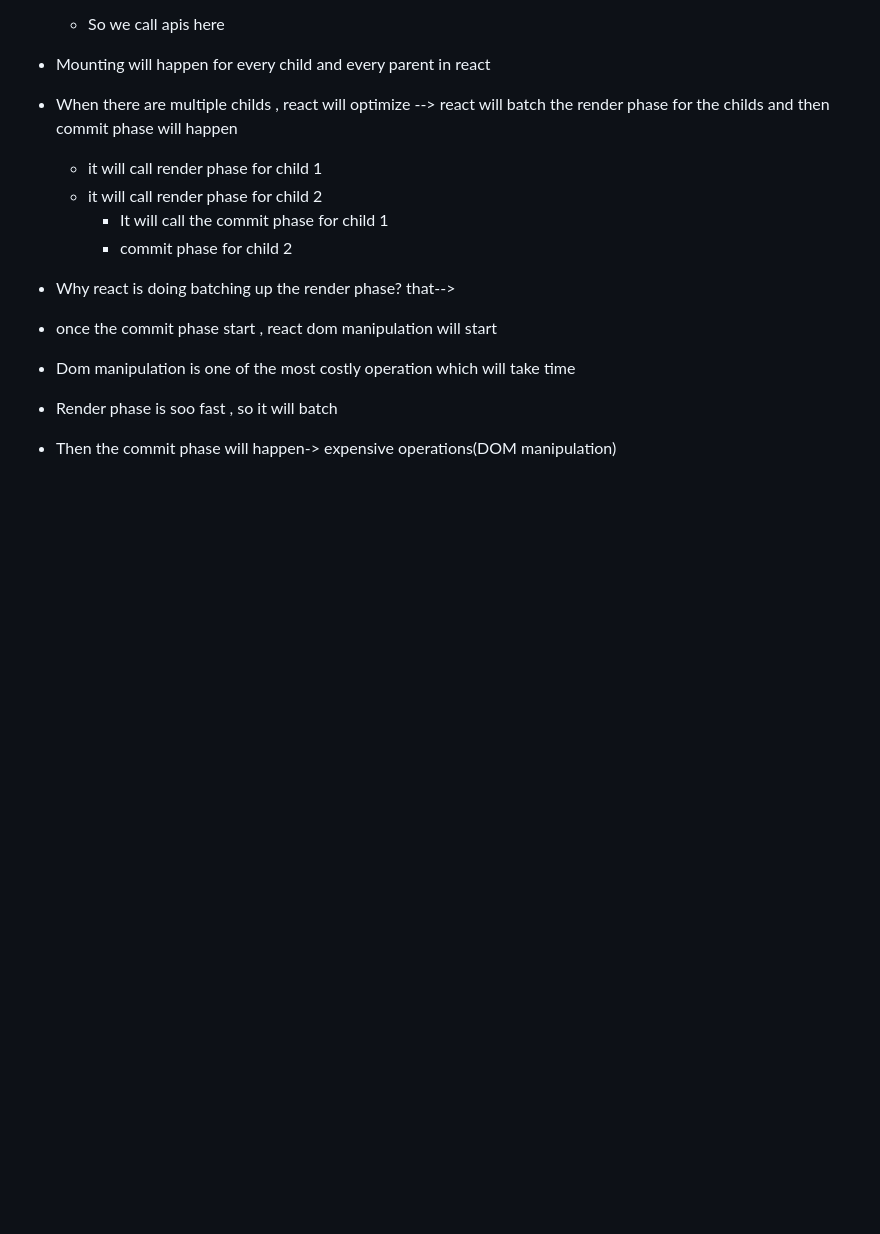
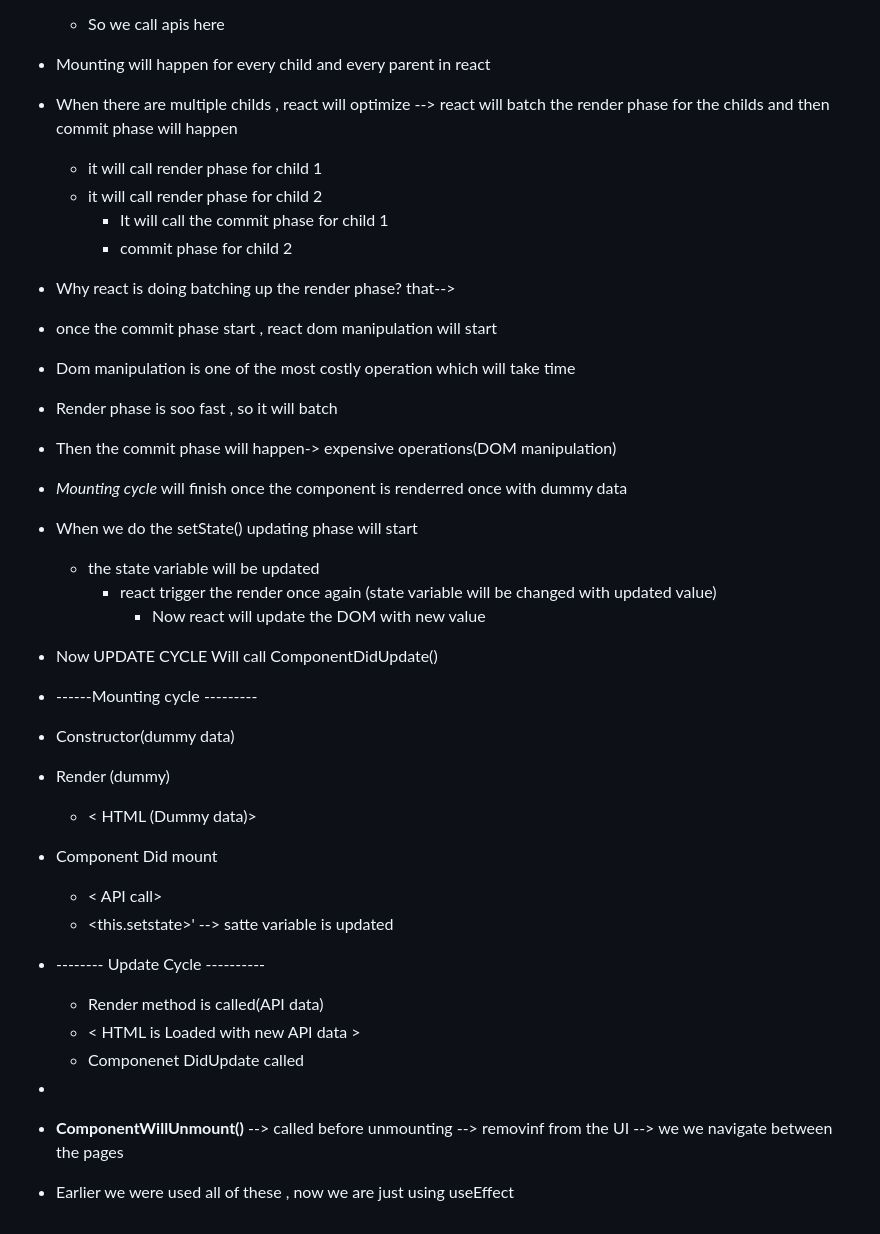
Before and after one commit to Tarunvamsi/ReactJs-experiments, a Markdown page: Notes/Ep8-LetsGetClassy.md, the part around the change. Drawn GitHub-style; blank space fills up the shorter version.

Commit message:
Add class based components notes

```diff
--- a/Notes/Ep8-LetsGetClassy.md
+++ b/Notes/Ep8-LetsGetClassy.md
@@ -91,3 +91,27 @@
 - Dom manipulation is one of the most costly operation which will take time
 - Render phase is soo fast , so it will batch
 - Then the commit phase will happen-> expensive operations(DOM manipulation)
+
+- _Mounting cycle_ will finish once the component is renderred once with dummy data
+- When we do the setState() updating phase will start
+  - the state variable will be updated
+    - react trigger the render once again (state variable will be changed with updated value)
+      - Now react will update the DOM with new value
+- Now UPDATE CYCLE Will call ComponentDidUpdate()
+
+- ------Mounting cycle ---------
+- Constructor(dummy data)
+- Render (dummy)
+  - < HTML (Dummy data)>
+- Component Did mount
+  - < API call>
+  - <this.setstate>' --> satte variable is updated
+- -------- Update Cycle ----------
+  - Render method is called(API data)
+  - < HTML is Loaded with new API data >
+  - Componenet DidUpdate called
+-
+
+- **ComponentWillUnmount()** --> called before unmounting --> removinf from the UI --> we we navigate between the pages
+
+- Earlier we were used all of these , now we are just using useEffect
```
